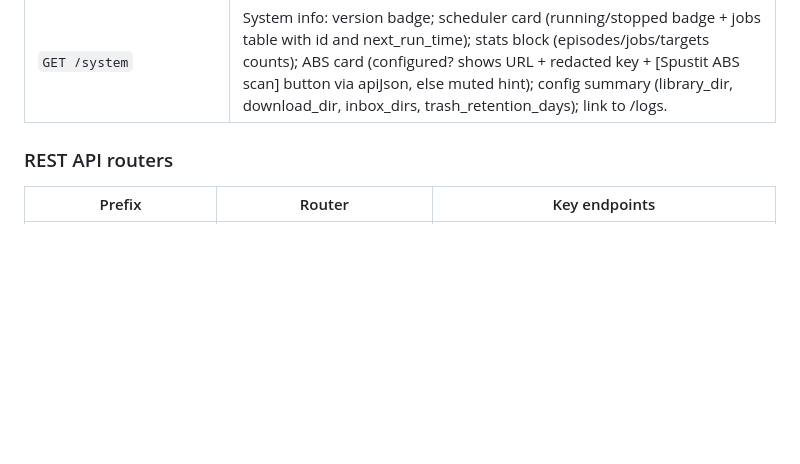
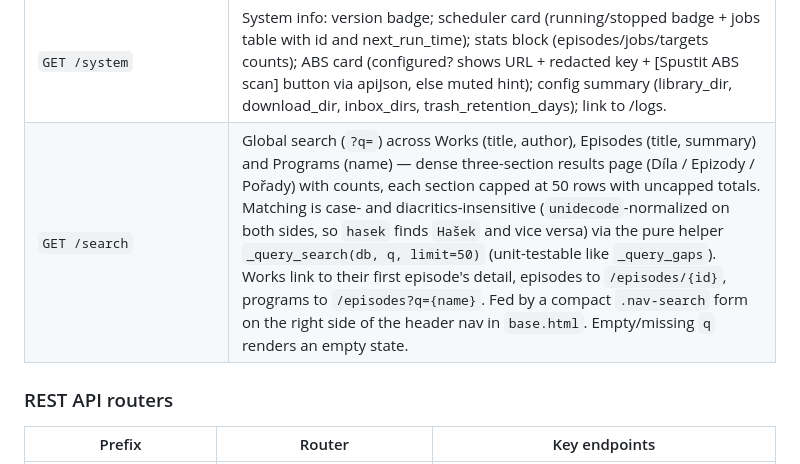
Before and after one commit to haxny/audiobiblio, a Markdown page: docs/modules/web.md, the part around the change. Drawn GitHub-style; blank space fills up the shorter version.

Commit message:
docs: document GET /search in web.md route table

```diff
--- a/docs/modules/web.md
+++ b/docs/modules/web.md
@@ -80,6 +80,7 @@ The web module's public surface is its HTTP API and the two entry points used by
 | `GET /gaps` | Gap report: dense table of Works with `expected_total` set and `have < expected_total` — title, program, have/expected, missing episode numbers (when numbering trustworthy), link to first episode. Empty state when no gaps. Console shows "N gaps in expected totals" link when count > 0. |
 | `GET /segmentation` | Segmentation review: program selector, episode-title analysis proposal (mode, proposed works with checkboxes, signal badge, confidence), dry-run preview panel, and apply-with-confirm flow. |
 | `GET /system` | System info: version badge; scheduler card (running/stopped badge + jobs table with id and next_run_time); stats block (episodes/jobs/targets counts); ABS card (configured? shows URL + redacted key + [Spustit ABS scan] button via apiJson, else muted hint); config summary (library_dir, download_dir, inbox_dirs, trash_retention_days); link to /logs. |
+| `GET /search` | Global search (`?q=`) across Works (title, author), Episodes (title, summary) and Programs (name) — dense three-section results page (Díla / Epizody / Pořady) with counts, each section capped at 50 rows with uncapped totals. Matching is case- and diacritics-insensitive (`unidecode`-normalized on both sides, so `hasek` finds `Hašek` and vice versa) via the pure helper `_query_search(db, q, limit=50)` (unit-testable like `_query_gaps`). Works link to their first episode's detail, episodes to `/episodes/{id}`, programs to `/episodes?q={name}`. Fed by a compact `.nav-search` form on the right side of the header nav in `base.html`. Empty/missing `q` renders an empty state. |
 
 ### REST API routers
 
```
